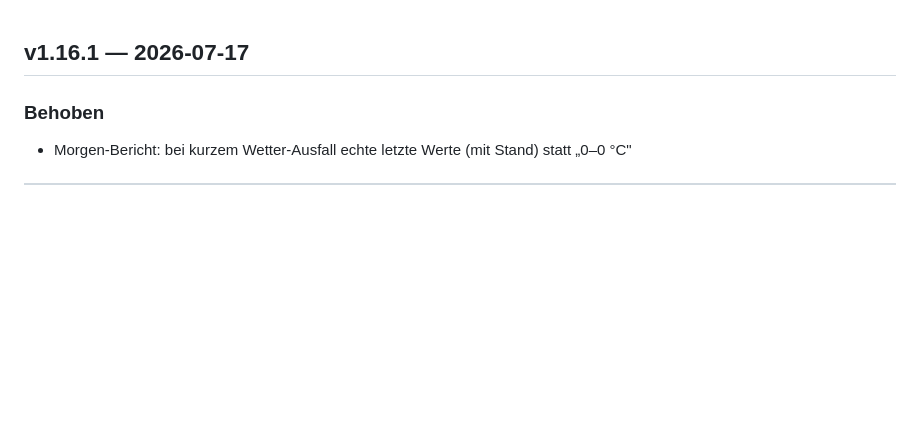
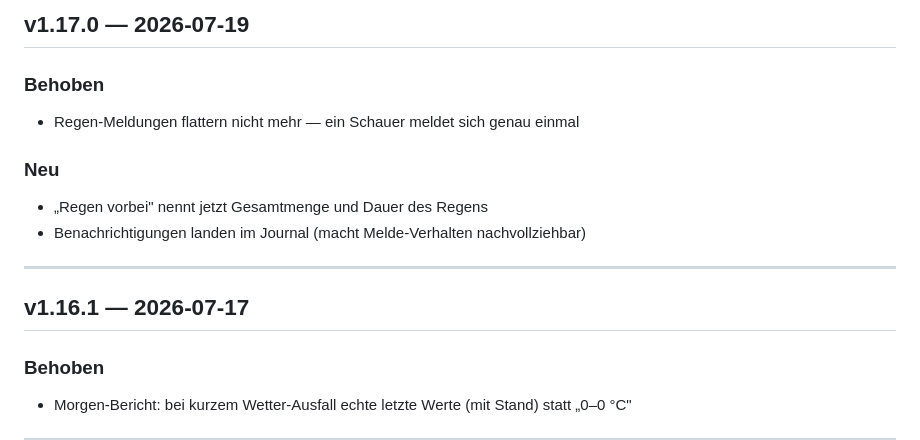
Before and after one commit to g41nxe/telegram-GartenBot, a Markdown page: CHANGELOG.md, the part around the change. Drawn GitHub-style; blank space fills up the shorter version.

Commit message:
chore: Release v1.17.0

```diff
--- a/CHANGELOG.md
+++ b/CHANGELOG.md
@@ -1,3 +1,14 @@
+## v1.17.0 — 2026-07-19
+
+### Behoben
+- Regen-Meldungen flattern nicht mehr — ein Schauer meldet sich genau einmal
+
+### Neu
+- „Regen vorbei" nennt jetzt Gesamtmenge und Dauer des Regens
+- Benachrichtigungen landen im Journal (macht Melde-Verhalten nachvollziehbar)
+
+---
+
 ## v1.16.1 — 2026-07-17
 
 ### Behoben
```
